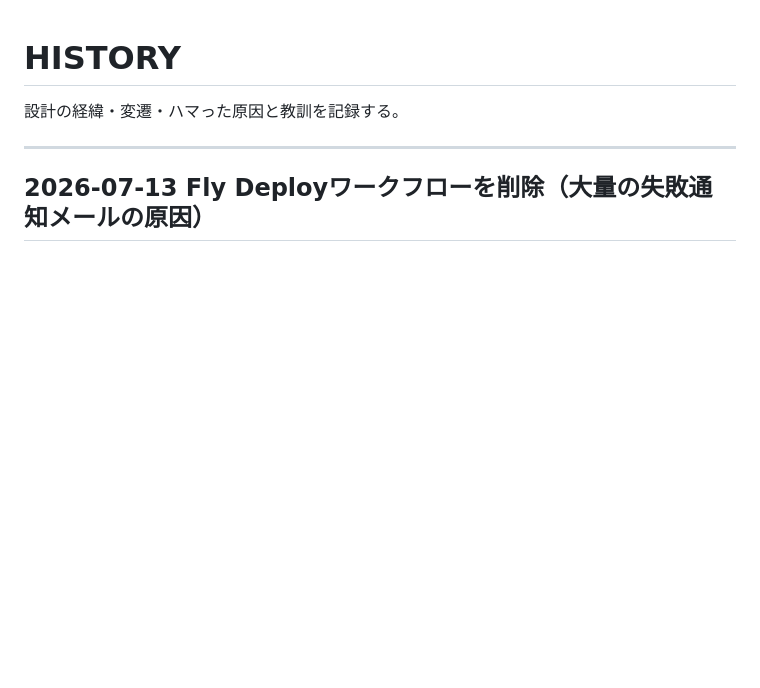
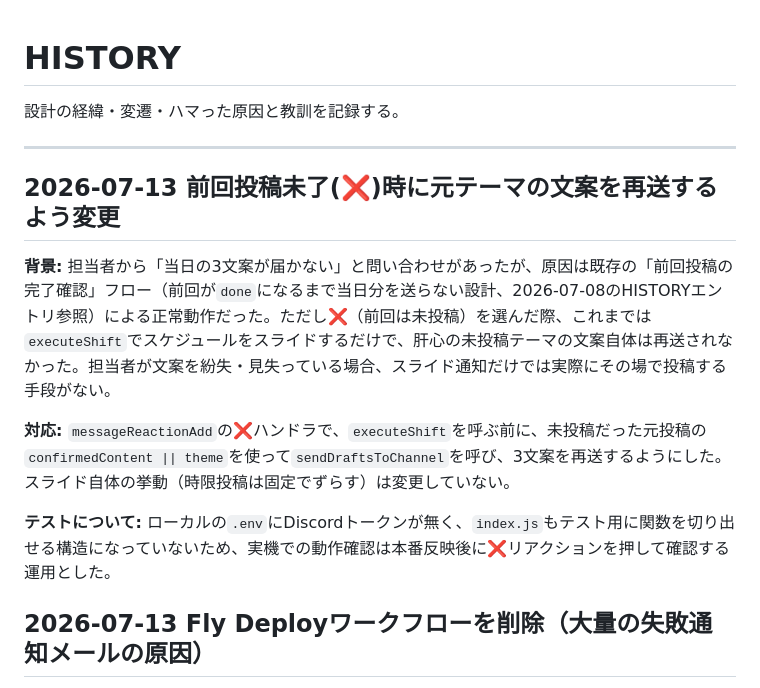
Before and after one commit to kurobuchicken-cell/auto_x-app, a Markdown page: HISTORY.md, the part around the change. Rendered like a GitHub page; blank space fills up the shorter version.

Commit message:
HISTORY.md: 前回投稿未了時の文案再送機能の経緯を記録

```diff
--- a/HISTORY.md
+++ b/HISTORY.md
@@ -3,6 +3,14 @@
 設計の経緯・変遷・ハマった原因と教訓を記録する。
 
 ---
+
+## 2026-07-13 前回投稿未了(❌)時に元テーマの文案を再送するよう変更
+
+**背景:** 担当者から「当日の3文案が届かない」と問い合わせがあったが、原因は既存の「前回投稿の完了確認」フロー（前回が`done`になるまで当日分を送らない設計、2026-07-08のHISTORYエントリ参照）による正常動作だった。ただし❌（前回は未投稿）を選んだ際、これまでは`executeShift`でスケジュールをスライドするだけで、肝心の未投稿テーマの文案自体は再送されなかった。担当者が文案を紛失・見失っている場合、スライド通知だけでは実際にその場で投稿する手段がない。
+
+**対応:** `messageReactionAdd`の❌ハンドラで、`executeShift`を呼ぶ前に、未投稿だった元投稿の`confirmedContent || theme`を使って`sendDraftsToChannel`を呼び、3文案を再送するようにした。スライド自体の挙動（時限投稿は固定でずらす）は変更していない。
+
+**テストについて:** ローカルの`.env`にDiscordトークンが無く、`index.js`もテスト用に関数を切り出せる構造になっていないため、実機での動作確認は本番反映後に❌リアクションを押して確認する運用とした。
 
 ## 2026-07-13 Fly Deployワークフローを削除（大量の失敗通知メールの原因）
 
```
